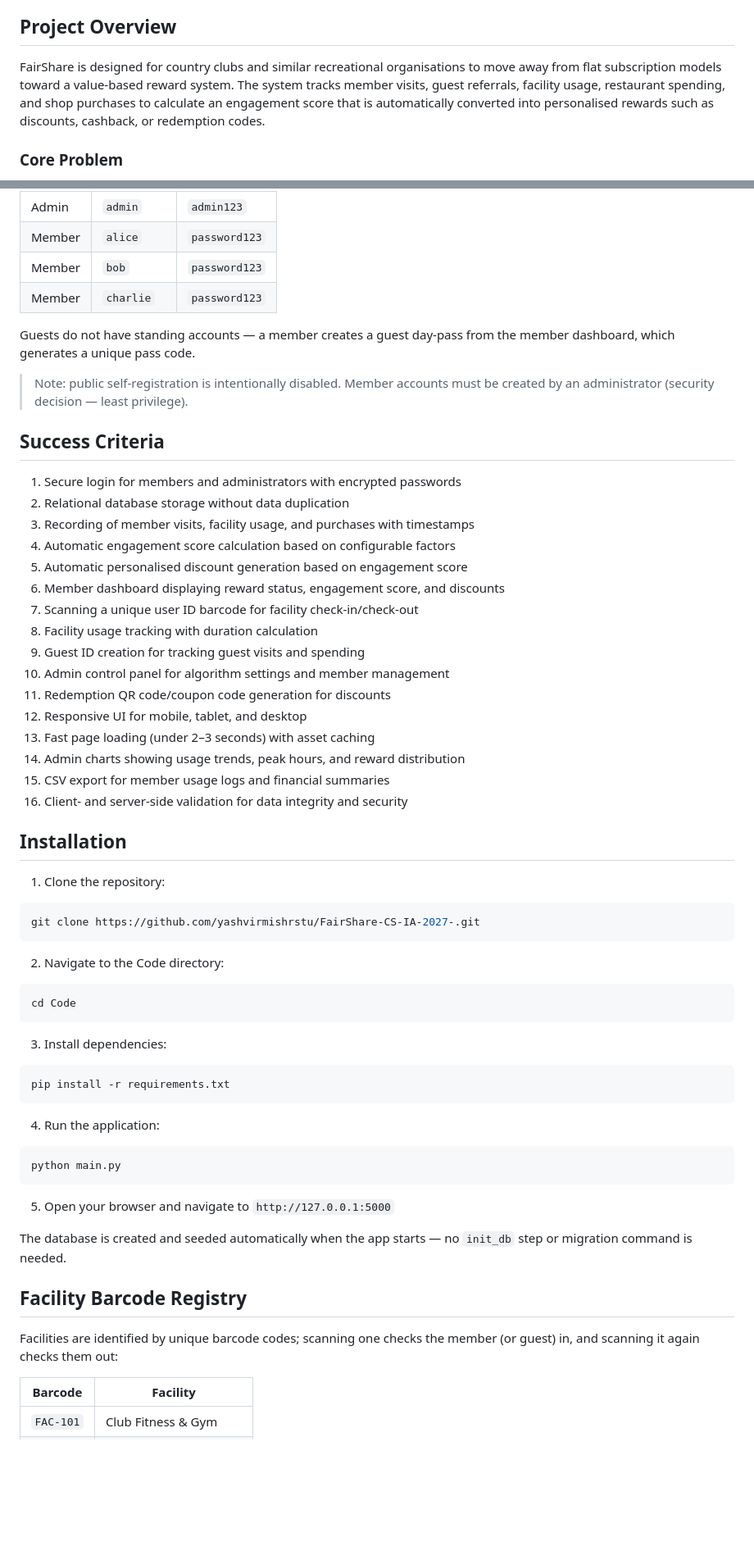
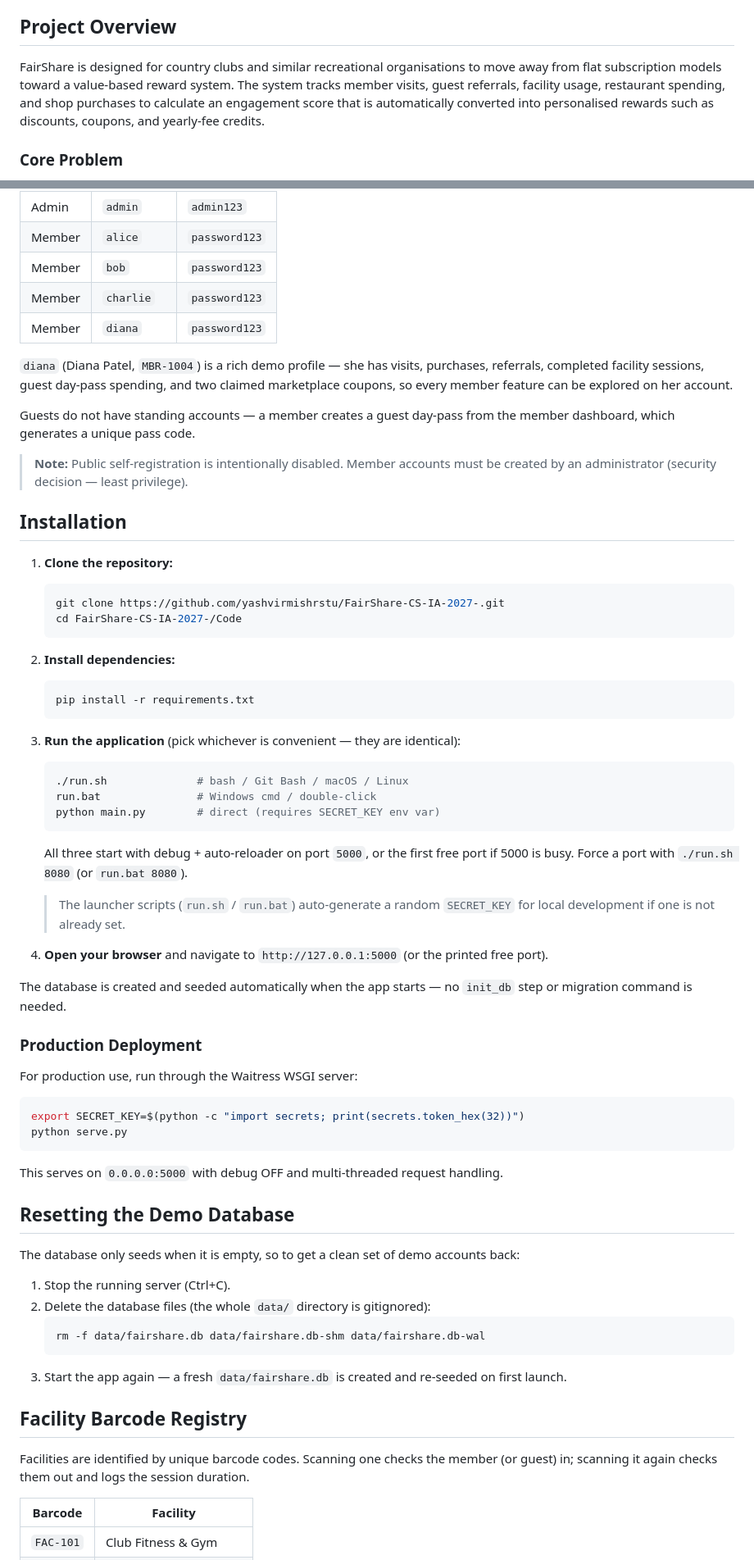
Before and after one commit to yashvirmishrstu/FairShare-CS-IA-2027-, a Markdown page: README.md, 2 parts joined by grey strips. Shown at 82% size. Rendered like a GitHub page; blank space fills up the shorter version.

````diff
--- a/README.md
+++ b/README.md
@@ -4,7 +4,7 @@ A web application for recreational organisations that rewards members based on t
 
 ## Project Overview
 
-FairShare is designed for country clubs and similar recreational organisations to move away from flat subscription models toward a value-based reward system. The system tracks member visits, guest referrals, facility usage, restaurant spending, and shop purchases to calculate an engagement score that is automatically converted into personalised rewards such as discounts, cashback, or redemption codes.
+FairShare is designed for country clubs and similar recreational organisations to move away from flat subscription models toward a value-based reward system. The system tracks member visits, guest referrals, facility usage, restaurant spending, and shop purchases to calculate an engagement score that is automatically converted into personalised rewards such as discounts, coupons, and yearly-fee credits.
 
 ### Core Problem
 
@@ -73,59 +76,66 @@ The database seeds itself on first launch (`data/fairshare.db` is created automa
 | Member | `alice` | `password123` |
 | Member | `bob` | `password123` |
 | Member | `charlie` | `password123` |
+| Member | `diana` | `password123` |
+
+`diana` (Diana Patel, `MBR-1004`) is a rich demo profile — she has visits, purchases, referrals, completed facility sessions, guest day-pass spending, and two claimed marketplace coupons, so every member feature can be explored on her account.
 
 Guests do not have standing accounts — a member creates a guest day-pass from the member dashboard, which generates a unique pass code.
 
-> Note: public self-registration is intentionally disabled. Member accounts must be created by an administrator (security decision — least privilege).
-
-## Success Criteria
-
-1. Secure login for members and administrators with encrypted passwords
-2. Relational database storage without data duplication
-3. Recording of member visits, facility usage, and purchases with timestamps
-4. Automatic engagement score calculation based on configurable factors
-5. Automatic personalised discount generation based on engagement score
-6. Member dashboard displaying reward status, engagement score, and discounts
-7. Scanning a unique user ID barcode for facility check-in/check-out
-8. Facility usage tracking with duration calculation
-9. Guest ID creation for tracking guest visits and spending
-10. Admin control panel for algorithm settings and member management
-11. Redemption QR code/coupon code generation for discounts
-12. Responsive UI for mobile, tablet, and desktop
-13. Fast page loading (under 2–3 seconds) with asset caching
-14. Admin charts showing usage trends, peak hours, and reward distribution
-15. CSV export for member usage logs and financial summaries
-16. Client- and server-side validation for data integrity and security
+> **Note:** Public self-registration is intentionally disabled. Member accounts must be created by an administrator (security decision — least privilege).
 
 ## Installation
 
-1. Clone the repository:
-```bash
-git clone https://github.com/yashvirmishrstu/FairShare-CS-IA-2027-.git
-```
+1. **Clone the repository:**
+   ```bash
+   git clone https://github.com/yashvirmishrstu/FairShare-CS-IA-2027-.git
+   cd FairShare-CS-IA-2027-/Code
+   ```
 
-2. Navigate to the Code directory:
-```bash
-cd Code
-```
+2. **Install dependencies:**
+   ```bash
+   pip install -r requirements.txt
+   ```
 
-3. Install dependencies:
-```bash
-pip install -r requirements.txt
-```
+3. **Run the application** (pick whichever is convenient — they are identical):
+   ```bash
+   ./run.sh              # bash / Git Bash / macOS / Linux
+   run.bat               # Windows cmd / double-click
+   python main.py        # direct (requires SECRET_KEY env var)
+   ```
+   All three start with debug + auto-reloader on port `5000`, or the first free port if 5000 is busy. Force a port with `./run.sh 8080` (or `run.bat 8080`).
 
-4. Run the application:
-```bash
-python main.py
-```
+   > The launcher scripts (`run.sh` / `run.bat`) auto-generate a random `SECRET_KEY` for local development if one is not already set.
 
-5. Open your browser and navigate to `http://127.0.0.1:5000`
+4. **Open your browser** and navigate to `http://127.0.0.1:5000` (or the printed free port).
 
 The database is created and seeded automatically when the app starts — no `init_db` step or migration command is needed.
 
+### Production Deployment
+
+For production use, run through the Waitress WSGI server:
+
+```bash
+export SECRET_KEY=$(python -c "import secrets; print(secrets.token_hex(32))")
+python serve.py
+```
+
+This serves on `0.0.0.0:5000` with debug OFF and multi-threaded request handling.
+
+## Resetting the Demo Database
+
+The database only seeds when it is empty, so to get a clean set of demo accounts back:
+
+1. Stop the running server (Ctrl+C).
+2. Delete the database files (the whole `data/` directory is gitignored):
+   ```bash
+   rm -f data/fairshare.db data/fairshare.db-shm data/fairshare.db-wal
+   ```
+3. Start the app again — a fresh `data/fairshare.db` is created and re-seeded on first launch.
+
 ## Facility Barcode Registry
 
-Facilities are identified by unique barcode codes; scanning one checks the member (or guest) in, and scanning it again checks them out:
+Facilities are identified by unique barcode codes. Scanning one checks the member (or guest) in; scanning it again checks them out and logs the session duration.
 
 | Barcode | Facility |
 |---------|----------|
````
Also changed, not shown: other parts of README.md (+164 -115 lines).
